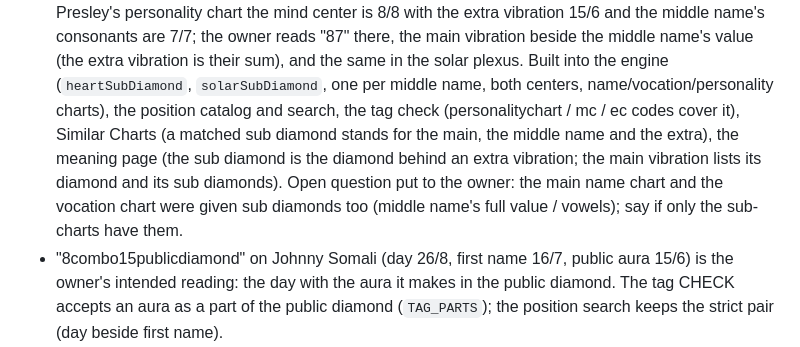
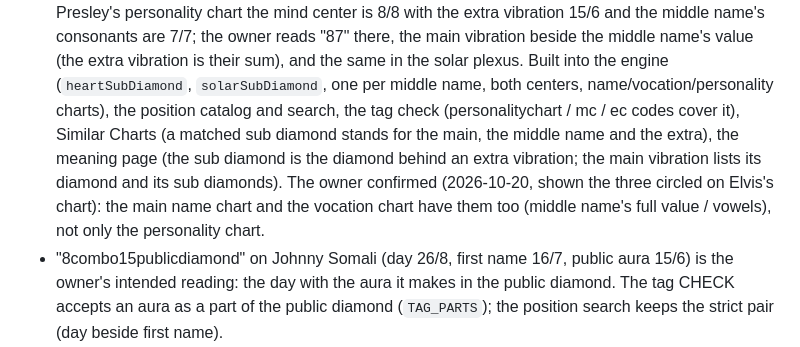
Before and after one commit to DrumMarch54/chart-vault, a Markdown page: .brain/HISTORY.md, the part around the change. Rendered like a GitHub page.

```diff
--- a/.brain/HISTORY.md
+++ b/.brain/HISTORY.md
@@ -768,8 +768,8 @@ in the source material somewhere".
   name, both centers, name/vocation/personality charts), the position catalog and search, the tag check
   (personalitychart / mc / ec codes cover it), Similar Charts (a matched sub diamond stands for the main, the middle
   name and the extra), the meaning page (the sub diamond is the diamond behind an extra vibration; the main
-  vibration lists its diamond and its sub diamonds). Open question put to the owner: the main name chart and the
-  vocation chart were given sub diamonds too (middle name's full value / vowels); say if only the sub-charts have them.
+  vibration lists its diamond and its sub diamonds). The owner confirmed (2026-10-20, shown the three circled on Elvis's chart): the main name chart and
+  the vocation chart have them too (middle name's full value / vowels), not only the personality chart.
 - "8combo15publicdiamond" on Johnny Somali (day 26/8, first name 16/7, public aura 15/6) is the owner's intended
   reading: the day with the aura it makes in the public diamond. The tag CHECK accepts an aura as a part of the
   public diamond (`TAG_PARTS`); the position search keeps the strict pair (day beside first name).
```
Also changed, not shown: .brain/numerology/chart-construction.md (+2 -1 lines).
